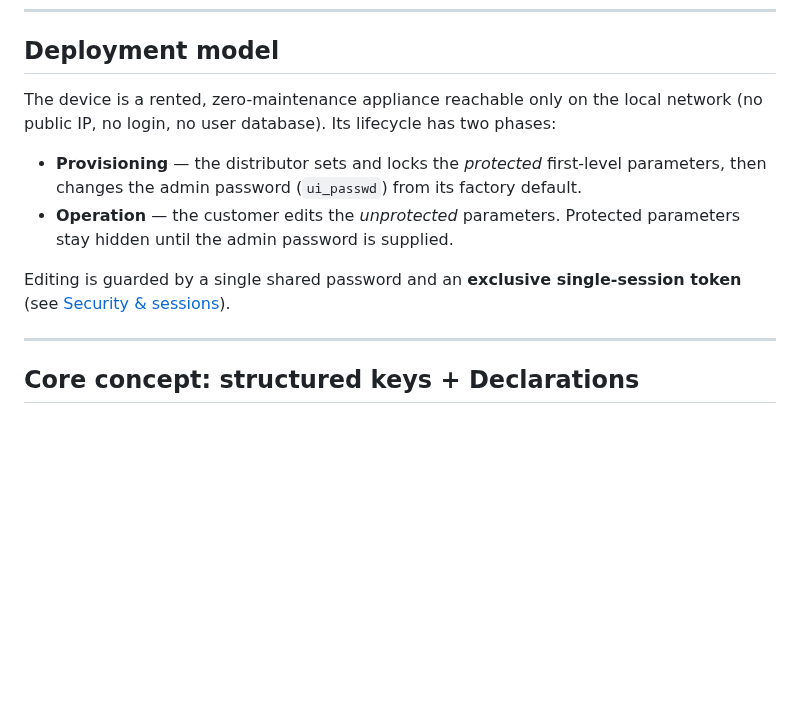
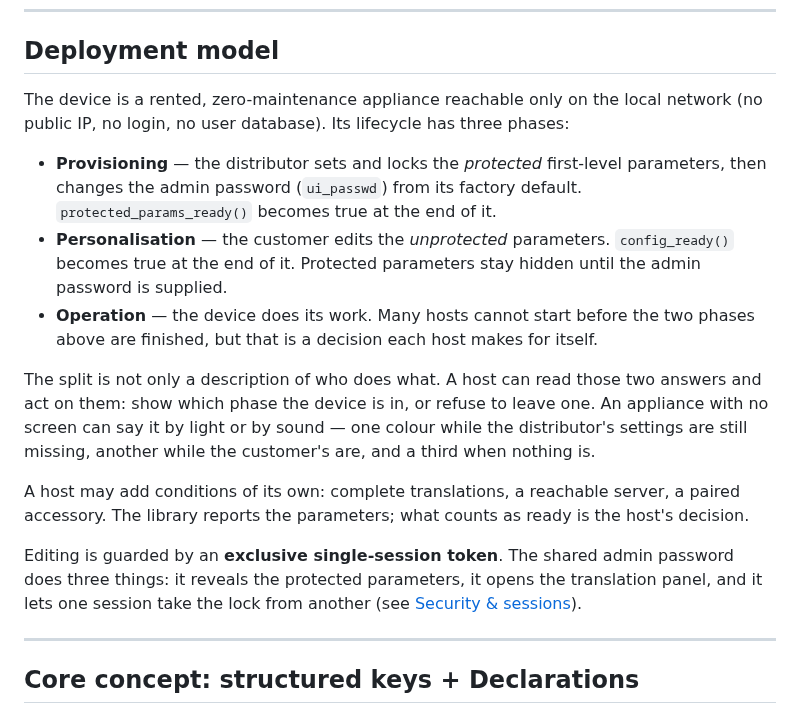
Before and after one commit to saiedt/gpsmcpmms, a Markdown page: README.md, the part around one of its changes. Rendered like a GitHub page; blank space fills up the shorter version.

```diff
--- a/README.md
+++ b/README.md
@@ -71,16 +71,33 @@ demo.)
 ## Deployment model
 
 The device is a rented, zero-maintenance appliance reachable only on the local
-network (no public IP, no login, no user database). Its lifecycle has two phases:
+network (no public IP, no login, no user database). Its lifecycle has three
+phases:
 
 - **Provisioning** — the distributor sets and locks the *protected* first-level
   parameters, then changes the admin password (`ui_passwd`) from its factory
-  default.
-- **Operation** — the customer edits the *unprotected* parameters. Protected
-  parameters stay hidden until the admin password is supplied.
+  default. `protected_params_ready()` becomes true at the end of it.
+- **Personalisation** — the customer edits the *unprotected* parameters.
+  `config_ready()` becomes true at the end of it. Protected parameters stay
+  hidden until the admin password is supplied.
+- **Operation** — the device does its work. Many hosts cannot start before the
+  two phases above are finished, but that is a decision each host makes for
+  itself.
 
-Editing is guarded by a single shared password and an **exclusive single-session
-token** (see [Security & sessions](#security--sessions)).
+The split is not only a description of who does what. A host can read those two
+answers and act on them: show which phase the device is in, or refuse to leave
+one. An appliance with no screen can say it by light or by sound — one colour
+while the distributor's settings are still missing, another while the
+customer's are, and a third when nothing is.
+
+A host may add conditions of its own: complete translations, a reachable
+server, a paired accessory. The library reports the parameters; what counts as
+ready is the host's decision.
+
+Editing is guarded by an **exclusive single-session token**. The shared admin
+password does three things: it reveals the protected parameters, it opens the
+translation panel, and it lets one session take the lock from another (see
+[Security & sessions](#security--sessions)).
 
 ---
 
```
Also changed, not shown: other parts of README.md (+109 -49 lines).
